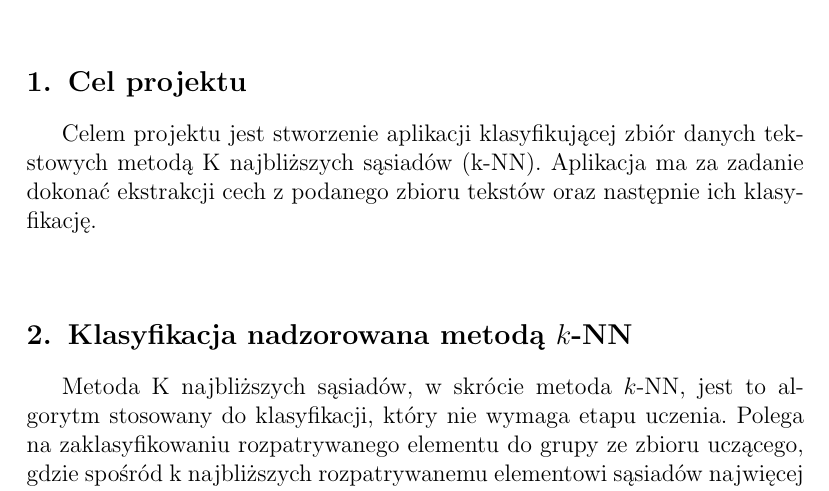
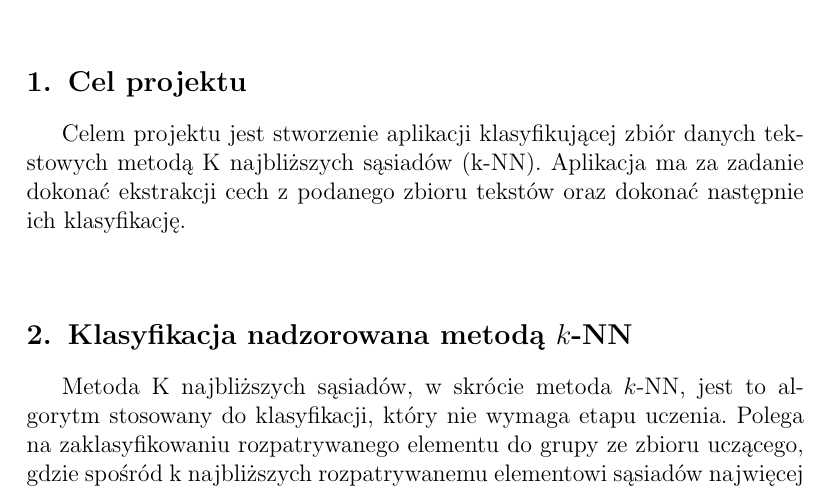
Before and after one commit to JuliaSzymanska/Computer-Recognition-System, a LaTeX document (Sprawozdanie/Sprawozdanie-projekt-1-klasyfikacja.tex): part of page 1 of 4, cut so that both start at the same text. Compiled offline with pdfLaTeX.

Commit message:
Added dokonac to sprawozdanie

```diff
--- a/Sprawozdanie/Sprawozdanie-projekt-1-klasyfikacja.tex
+++ b/Sprawozdanie/Sprawozdanie-projekt-1-klasyfikacja.tex
@@ -22,7 +22,7 @@
 
 
 \section{Cel projektu}
-Celem projektu jest stworzenie aplikacji klasyfikującej zbiór danych tekstowych metodą K najbliższych sąsiadów (k-NN). Aplikacja ma za zadanie dokonać ekstrakcji cech z podanego zbioru tekstów oraz następnie ich klasyfikację.\\
+Celem projektu jest stworzenie aplikacji klasyfikującej zbiór danych tekstowych metodą K najbliższych sąsiadów (k-NN). Aplikacja ma za zadanie dokonać ekstrakcji cech z podanego zbioru tekstów oraz dokonać następnie ich klasyfikację.\\
 
 
 \section{Klasyfikacja nadzorowana metodą $k$-NN}
```
Also changed, not shown: Sprawozdanie/Sprawozdanie-projekt-1-klasyfikacja.pdf, 1 other file.
